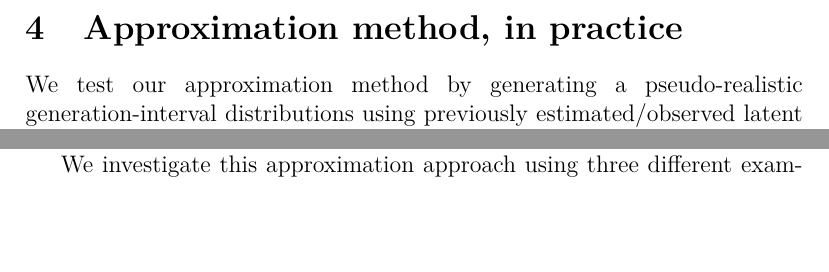
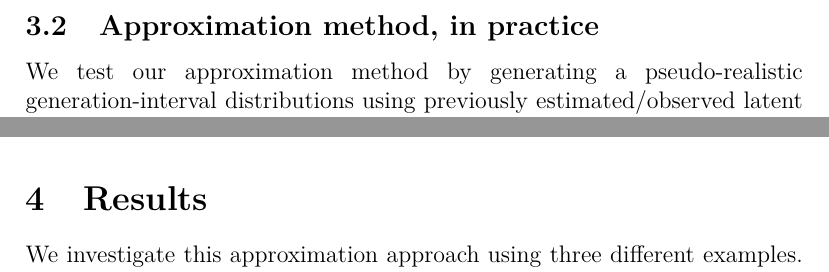
Before and after one commit to dushoff/generation_links, a LaTeX document (interval.tex): two parts of pages 10 and 11 of 28, joined at a grey line, cut so that both start at the same text, the shorter picture padded with empty space. Compiled offline with pdfLaTeX.

Commit message:
Fixing headings

```diff
--- a/interval.tex
+++ b/interval.tex
@@ -241,8 +241,7 @@ There is a simple intuition for this latter result. In an exponentially growing
 \swp{I think there's something about constant contact rate. If we relax that assumption, we might see a difference. For example, if infections are concentrated during early phase (due to control measures such as hospitalization or characteristic of a disease such as HIV), it matters less when they recover and effect on mean might be small. On the other hand, if infections are concentrated near the end of infectious periods, effect on mean will be large.}
 \jd{Daniel: Can you send me the notes as links or docs one more time? Are you fine with the current text, or worried about the possibility that increasing variance in in IP can cut both ways?}
 
-\section{Approximation method, in practice}
-\label{Examples}
+\subsection{Approximation method, in practice}
 
 We test our approximation method by generating a pseudo-realistic generation-interval distributions using previously estimated/observed latent and infectious period distributions for different diseases (\tref{parameters}).
 For each pseudo-realistic distribution, we calculate the ``true'' relationship between $r$ and \RR\ and compare it with a relationship inferred based on gamma distribution approximations.
@@ -265,6 +264,8 @@ We then calculate ``exact'' relationships (for our pseudo-realistic distribution
 This relationship is then compared to the corresponding gamma-approximated relationship \eref{gamApp}.
 
 All calculations, numerical analyses and figures were made with the software platform R \cite{Rproject}. Code is freely available at \url{https://github.com/dushoff/link_calculations}.
+
+\section{Results}\label{Results}
 
 We investigate this approximation approach using three different examples.
 These examples also serve to demonstrate that robust estimates could be made with less data and potentially earlier in an outbreak -- a point we revisit in the Discussion.
```
Also changed, not shown: git_push/compare.pdf, git_push/interval.pdf, interval.tex (2 more changed lines).
